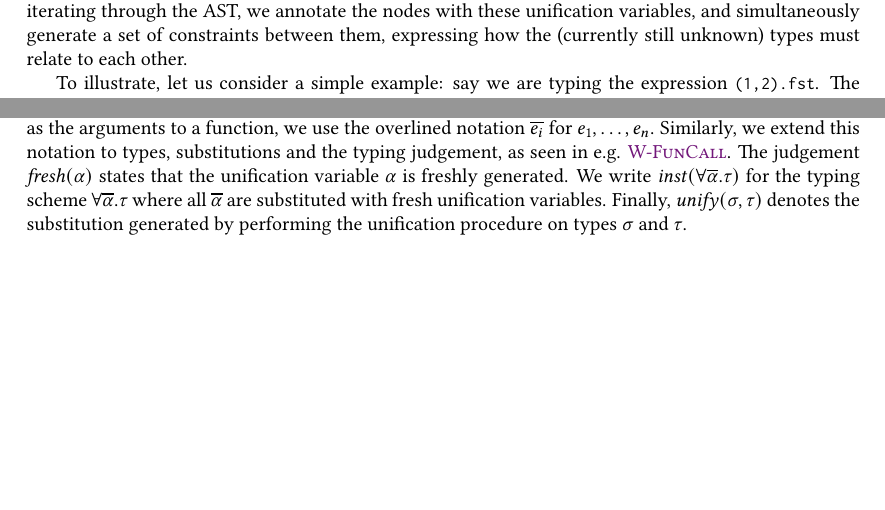
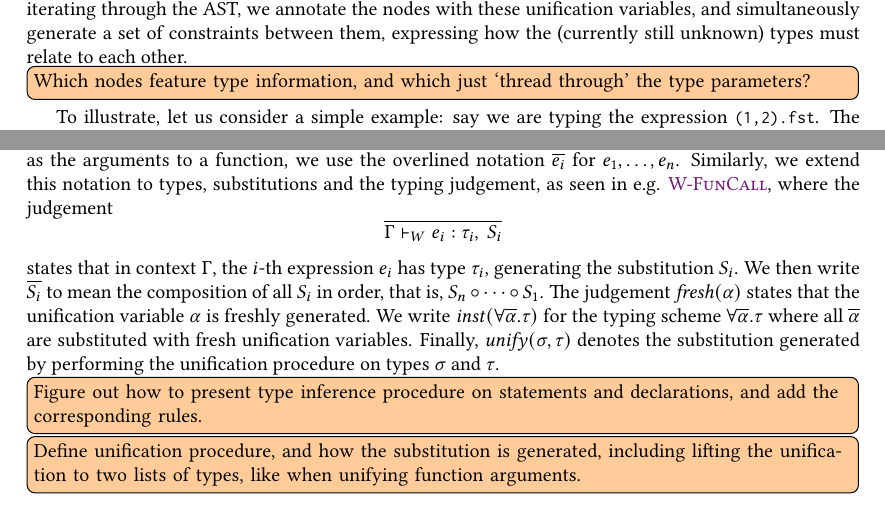
Before and after one commit to davidlaewen/compiler-construction, a LaTeX thesis (report/report.tex, which reads report/content/semantic-analyses.tex, report/macros.tex): two parts of pages 9 and 12 of 19, joined at a grey line, cut so that both start at the same text, the shorter picture padded with empty space. Compiled offline with pdfLaTeX.

Commit message:
Write to-do notes

```diff
--- a/report/content/semantic-analyses.tex
+++ b/report/content/semantic-analyses.tex
@@ -70,6 +70,9 @@ placeholders for unknown types during type checking. While iterating through the
 AST, we annotate the nodes with these unification variables, and simultaneously
 generate a set of constraints between them, expressing how the (currently still
 unknown) types must relate to each other.
+
+\todobox{Which nodes feature type information, and which just `thread through' the
+type parameters?}
 
 To illustrate, let us consider a simple example: say we are typing the
 expression \spl{(1,2).fst}. The field selector \spl{.fst} will be desugared
@@ -227,7 +230,11 @@ is typed with $\tau$ under generation of the substitution $S$.
 When considering a list of expressions, such as the arguments to a function, we
 use the overlined notation $\set{e_i}$ for $e_1,\dots,e_n$. Similarly, we
 extend this notation to types, substitutions and the typing judgement, as seen
-in e.g. \ruleref{W-FunCall}.
+in e.g. \ruleref{W-FunCall}, where the judgement
+\[ \set{ \Gamma \vdash_W e_i : \tau_i,\ S_i } \]
+states that in context $\Gamma$, the $i$-th expression $e_i$ has type $\tau_i$,
+generating the substitution $S_i$. We then write $\set{S_i}$ to mean the
+composition of all $S_i$ in order, that is, $S_n \circ \dots \circ S_1$.
 The judgement $\fresh(\alpha)$ states that the unification variable $\alpha$ is
 freshly generated. We write $\inst(\forall \set{\alpha}. \tau)$ for the
 typing scheme $\forall \set{\alpha}. \tau$ where all $\set{\alpha}$ are
@@ -270,6 +277,13 @@ the unification procedure on types $\sigma$ and $\tau$.
   \caption{Rules for type inference algorithm on expressions}
   \label{fig:typing-rules-expr}
 \end{figure}
+
+\todobox{Figure out how to present type inference procedure on statements and
+declarations, and add the corresponding rules.}
+
+\todobox{Define unification procedure, and how the substitution is generated,
+including lifting the unification to two lists of types, like when unifying
+function arguments.}
 
 
 \begin{todoenv}
--- a/report/macros.tex
+++ b/report/macros.tex
@@ -1,6 +1,9 @@
 % Paragraph breaks
 \newcommand{\br}{\\[2mm]}
 \newcommand{\brbr}{\\[4mm]}
+
+% To-do notes
+\newcommand{\todobox}[2][]{\todo[inline,#1]{#2}}
 
 % Grammar
 \newcommand{\NT}[1]{\langle \textit{#1}\kern.7pt \rangle}
```
Also changed, not shown: report/content/semantic-analyses.tex (2 more changed lines).
